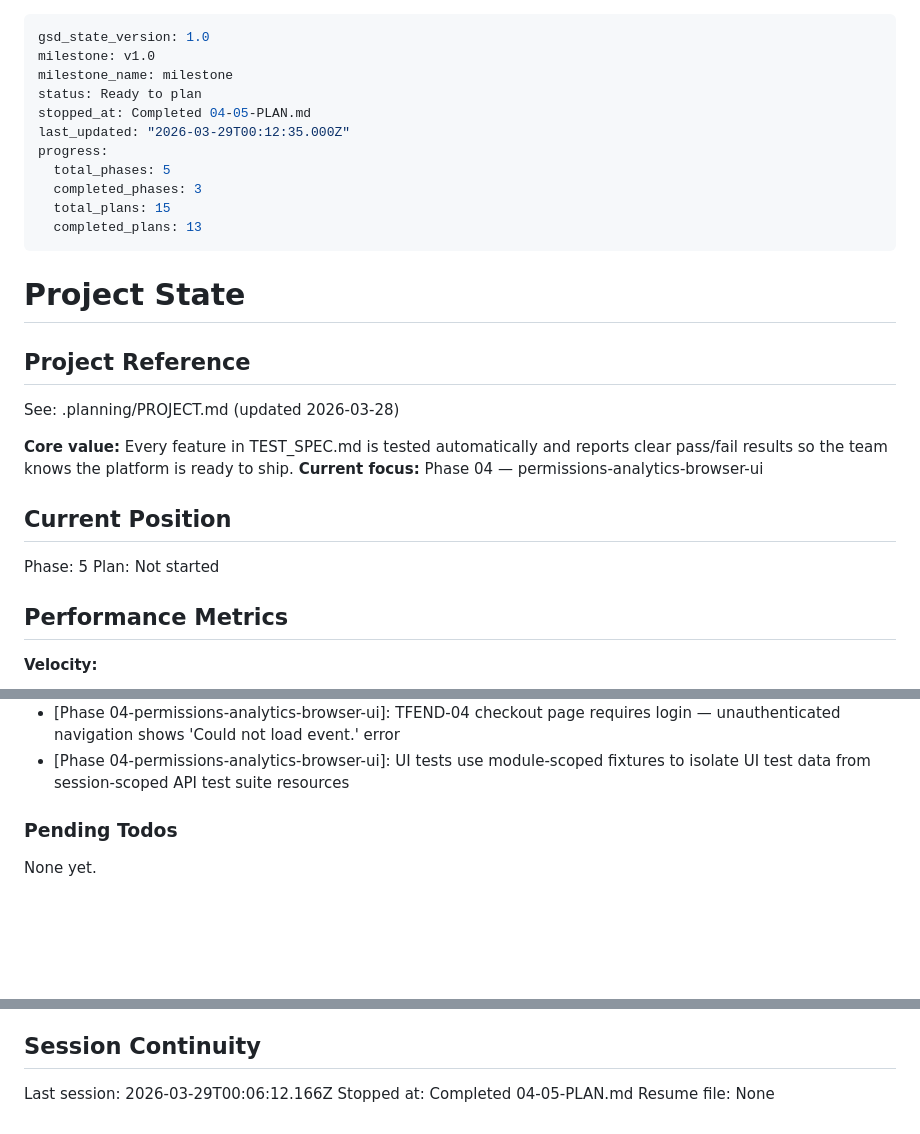
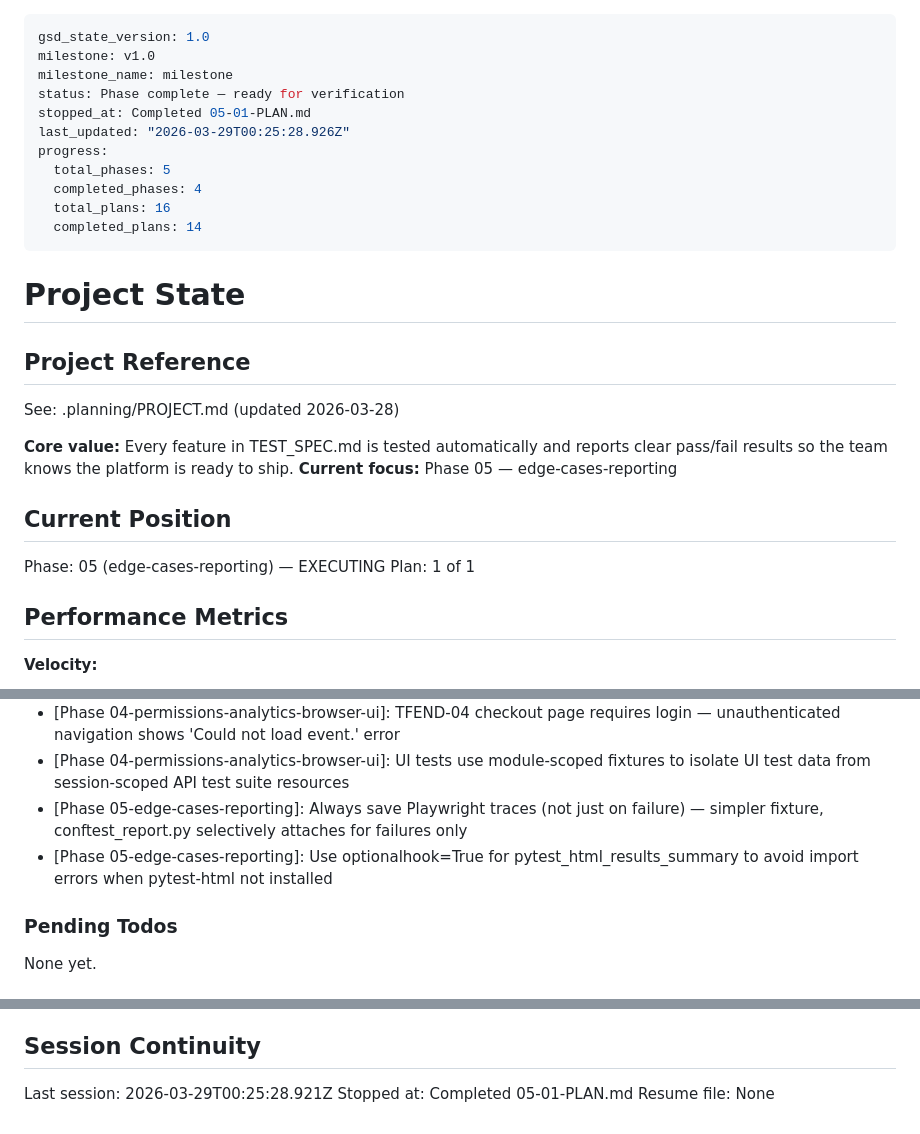
Before and after one commit to camilleyeyou/gathergood-qa-agents, a Markdown page: .planning/STATE.md, 3 parts joined by grey strips. GitHub-like rendering; blank space fills up the shorter version.

Commit message:
docs(05-01): complete HTML reporting and Playwright tracing plan
- Add 05-01-SUMMARY.md with full execution record
- STATE.md: advance plan, record metrics, add decisions, update session
- ROADMAP.md: phase 05 marked Complete (1/1 plans done)
- Requirements TRPT-01, TRPT-02, TRPT-03 marked complete

```diff
--- a/.planning/STATE.md
+++ b/.planning/STATE.md
@@ -2,14 +2,14 @@
 gsd_state_version: 1.0
 milestone: v1.0
 milestone_name: milestone
-status: Ready to plan
-stopped_at: Completed 04-05-PLAN.md
-last_updated: "2026-03-29T00:12:35.000Z"
+status: Phase complete — ready for verification
+stopped_at: Completed 05-01-PLAN.md
+last_updated: "2026-03-29T00:25:28.926Z"
 progress:
   total_phases: 5
-  completed_phases: 3
-  total_plans: 15
-  completed_plans: 13
+  completed_phases: 4
+  total_plans: 16
+  completed_plans: 14
 ---
 
 # Project State
@@ -19,12 +19,12 @@ progress:
 See: .planning/PROJECT.md (updated 2026-03-28)
 
 **Core value:** Every feature in TEST_SPEC.md is tested automatically and reports clear pass/fail results so the team knows the platform is ready to ship.
-**Current focus:** Phase 04 — permissions-analytics-browser-ui
+**Current focus:** Phase 05 — edge-cases-reporting
 
 ## Current Position
 
-Phase: 5
-Plan: Not started
+Phase: 05 (edge-cases-reporting) — EXECUTING
+Plan: 1 of 1
 
 ## Performance Metrics
 
@@ -100,6 +101,8 @@ Recent decisions affecting current work:
 - [Phase 04-permissions-analytics-browser-ui]: Confirmation page requires full browser checkout flow (React context state) — direct URL navigation shows 'No checkout data found.'
 - [Phase 04-permissions-analytics-browser-ui]: TFEND-04 checkout page requires login — unauthenticated navigation shows 'Could not load event.' error
 - [Phase 04-permissions-analytics-browser-ui]: UI tests use module-scoped fixtures to isolate UI test data from session-scoped API test suite resources
+- [Phase 05-edge-cases-reporting]: Always save Playwright traces (not just on failure) — simpler fixture, conftest_report.py selectively attaches for failures only
+- [Phase 05-edge-cases-reporting]: Use optionalhook=True for pytest_html_results_summary to avoid import errors when pytest-html not installed
 
 ### Pending Todos
 
@@ -113,6 +116,6 @@ None yet.
 
 ## Session Continuity
 
-Last session: 2026-03-29T00:06:12.166Z
-Stopped at: Completed 04-05-PLAN.md
+Last session: 2026-03-29T00:25:28.921Z
+Stopped at: Completed 05-01-PLAN.md
 Resume file: None
```
Also changed, not shown: other parts of .planning/STATE.md (+1 -0 lines), .planning/ROADMAP.md (+1 -1 lines), 1 other file.
